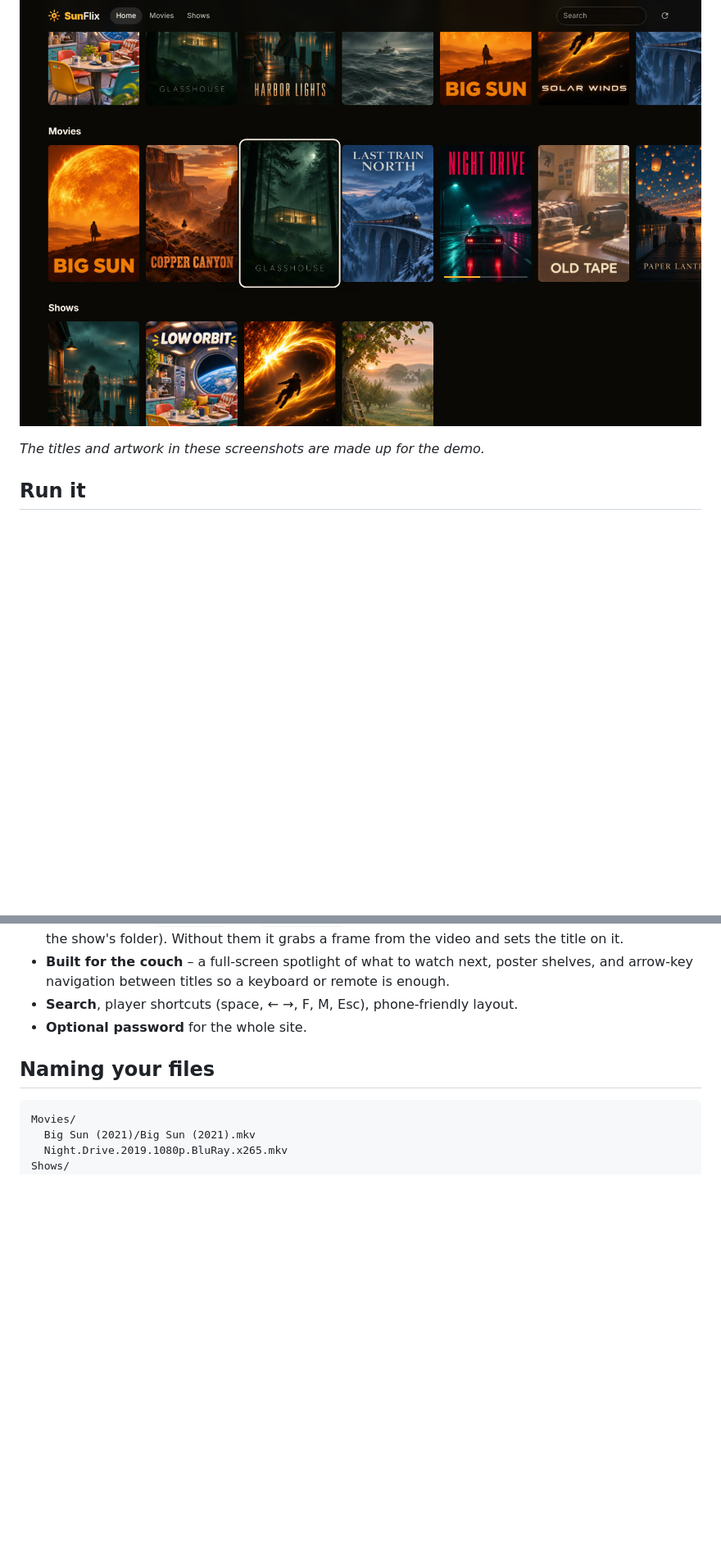
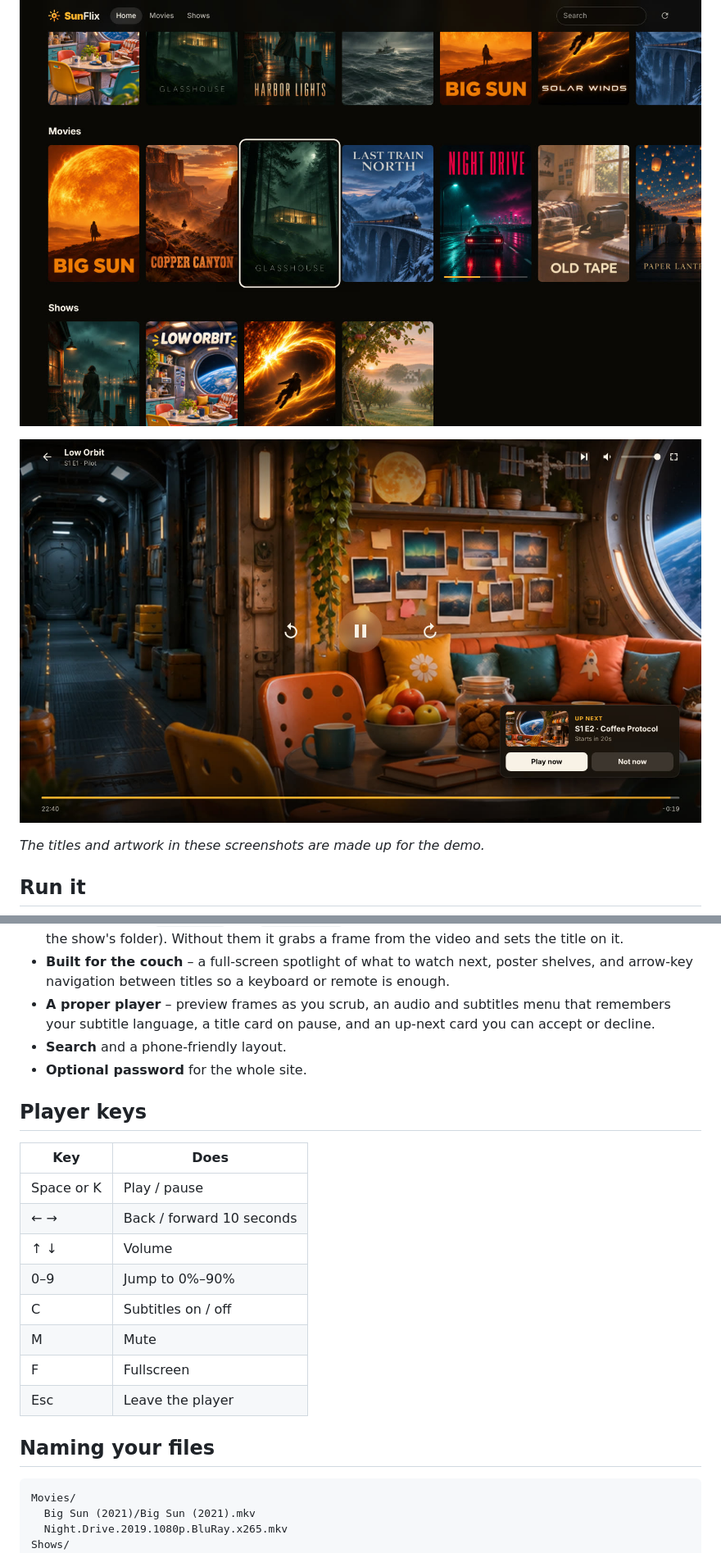
Before and after one commit to SunToTheGit/rufus, a Markdown page: sunflix/README.md, 2 parts joined by grey strips. Shown at 82% size. GitHub-like rendering; pictures changed too: sunflix/docs/player.jpg (added); blank space fills up the shorter version.

```diff
--- a/sunflix/README.md
+++ b/sunflix/README.md
@@ -7,6 +7,8 @@ enough to read in one sitting.
 ![SunFlix home screen](docs/home.jpg)
 
 ![Poster shelves with keyboard focus](docs/shelves.jpg)
+
+![Player with the up-next card](docs/player.jpg)
 
 *The titles and artwork in these screenshots are made up for the demo.*
 
@@ -41,8 +43,24 @@ With no folders given, SunFlix watches a `media/` folder next to `server.js`.
 - **Built for the couch** – a full-screen spotlight of what to watch next, poster
   shelves, and arrow-key navigation between titles so a keyboard or remote is
   enough.
-- **Search**, player shortcuts (space, ← →, F, M, Esc), phone-friendly layout.
+- **A proper player** – preview frames as you scrub, an audio and subtitles menu
+  that remembers your subtitle language, a title card on pause, and an up-next
+  card you can accept or decline.
+- **Search** and a phone-friendly layout.
 - **Optional password** for the whole site.
+
+## Player keys
+
+| Key | Does |
+| --- | --- |
+| Space or K | Play / pause |
+| ← → | Back / forward 10 seconds |
+| ↑ ↓ | Volume |
+| 0–9 | Jump to 0%–90% |
+| C | Subtitles on / off |
+| M | Mute |
+| F | Fullscreen |
+| Esc | Leave the player |
 
 ## Naming your files
 
```
Also changed, not shown: sunflix/docs/RUFUS2_CHANGES_2026-11-10-r2.md (added, +75 -0 lines), 4 other files.
